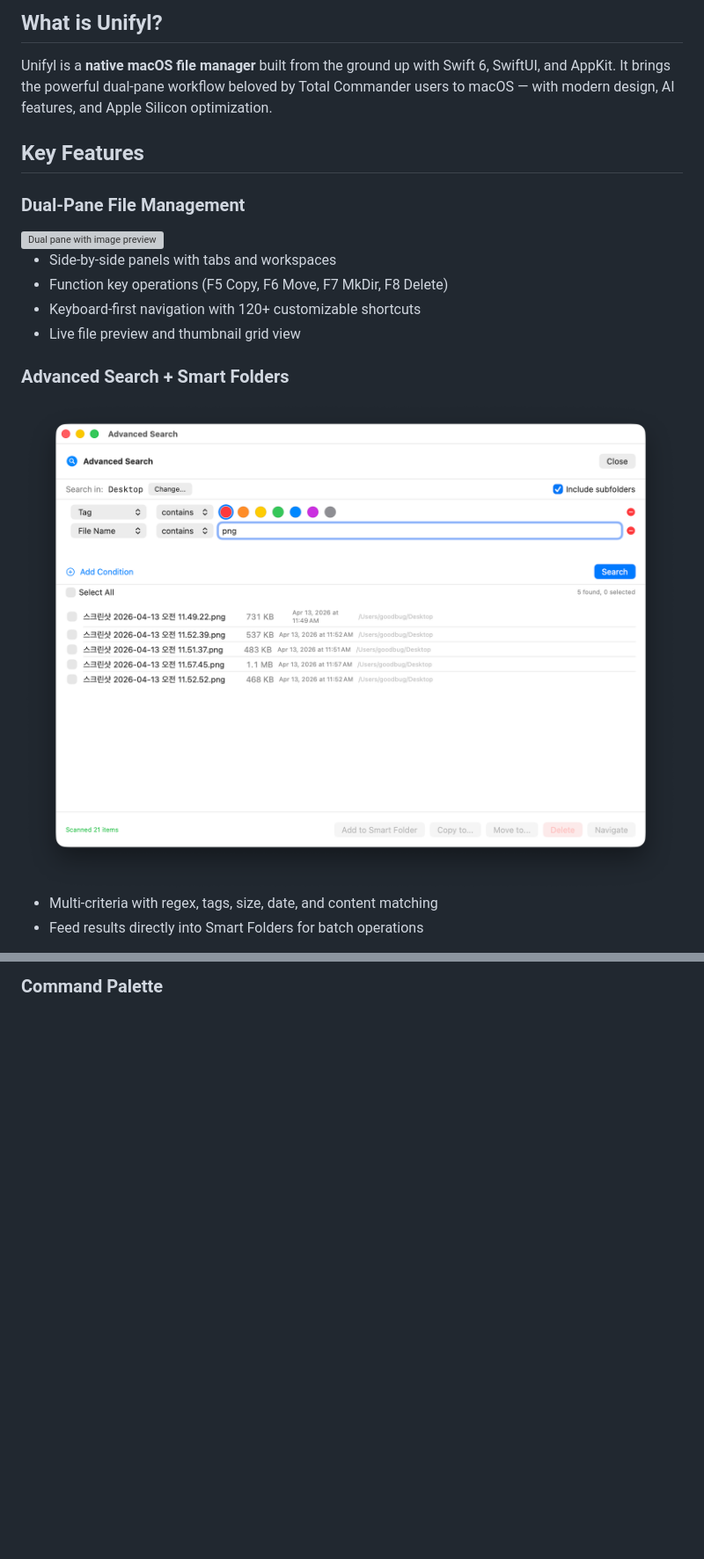
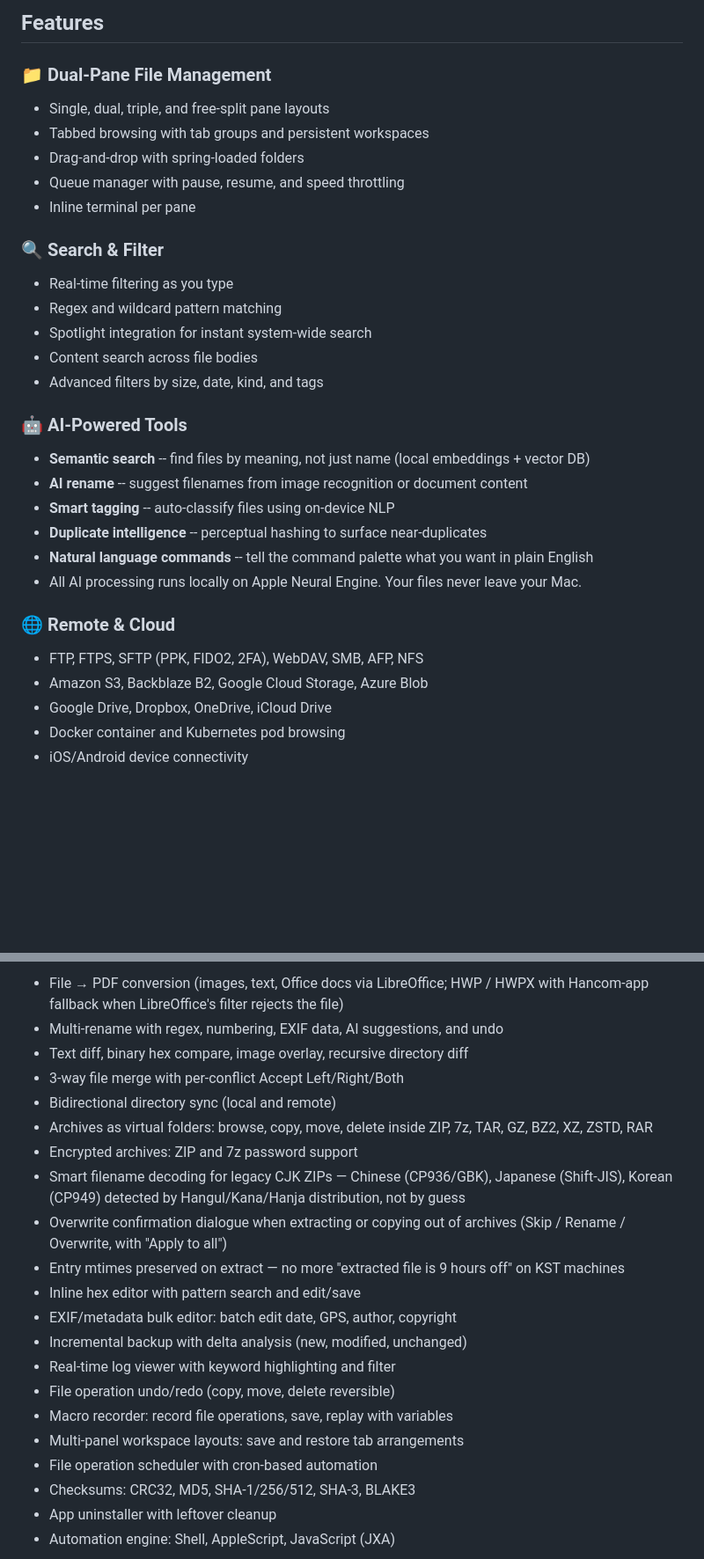
Before and after one commit to goodbug89/Unifyl.app, a Markdown page: README.md, 2 parts joined by grey strips. Shown at 88% size. Rendered like a GitHub page; blank space fills up the shorter version; grey boxes are pictures that could not be loaded.

Commit message:
docs: sync README from upstream (1.1.0 surface)

```diff
--- a/README.md
+++ b/README.md
@@ -44,23 +28,36 @@
 
-## What is Unifyl?
+## Features
 
-Unifyl is a **native macOS file manager** built from the ground up with Swift 6, SwiftUI, and AppKit. It brings the powerful dual-pane workflow beloved by Total Commander users to macOS — with modern design, AI features, and Apple Silicon optimization.
+### :file_folder: Dual-Pane File Management
 
-## Key Features
+- Single, dual, triple, and free-split pane layouts
+- Tabbed browsing with tab groups and persistent workspaces
+- Drag-and-drop with spring-loaded folders
+- Queue manager with pause, resume, and speed throttling
+- Inline terminal per pane
 
-### Dual-Pane File Management
+### :mag: Search & Filter
 
-<img src="docs/screenshots/hero-preview.png" alt="Dual pane with image preview" width="800">
+- Real-time filtering as you type
+- Regex and wildcard pattern matching
+- Spotlight integration for instant system-wide search
+- Content search across file bodies
+- Advanced filters by size, date, kind, and tags
 
-- Side-by-side panels with tabs and workspaces
-- Function key operations (F5 Copy, F6 Move, F7 MkDir, F8 Delete)
-- Keyboard-first navigation with 120+ customizable shortcuts
-- Live file preview and thumbnail grid view
+### :robot: AI-Powered Tools
 
-### Advanced Search + Smart Folders
+- **Semantic search** -- find files by meaning, not just name (local embeddings + vector DB)
+- **AI rename** -- suggest filenames from image recognition or document content
+- **Smart tagging** -- auto-classify files using on-device NLP
+- **Duplicate intelligence** -- perceptual hashing to surface near-duplicates
+- **Natural language commands** -- tell the command palette what you want in plain English
+- All AI processing runs locally on Apple Neural Engine. Your files never leave your Mac.
 
-<img src="docs/screenshots/advanced-search.png" alt="Advanced multi-criteria search" width="800">
+### :globe_with_meridians: Remote & Cloud
 
-- Multi-criteria with regex, tags, size, date, and content matching
-- Feed results directly into Smart Folders for batch operations
+- FTP, FTPS, SFTP (PPK, FIDO2, 2FA), WebDAV, SMB, AFP, NFS
+- Amazon S3, Backblaze B2, Google Cloud Storage, Azure Blob
+- Google Drive, Dropbox, OneDrive, iCloud Drive
+- Docker container and Kubernetes pod browsing
+- iOS/Android device connectivity
 
@@ -68,3 +65,23 @@ Unifyl is a **native macOS file manager** built from the ground up with Swift 6,
 
-### Command Palette
+- File → PDF conversion (images, text, Office docs via LibreOffice; HWP / HWPX with Hancom-app fallback when LibreOffice's filter rejects the file)
+- Multi-rename with regex, numbering, EXIF data, AI suggestions, and undo
+- Text diff, binary hex compare, image overlay, recursive directory diff
+- 3-way file merge with per-conflict Accept Left/Right/Both
+- Bidirectional directory sync (local and remote)
+- Archives as virtual folders: browse, copy, move, delete inside ZIP, 7z, TAR, GZ, BZ2, XZ, ZSTD, RAR
+- Encrypted archives: ZIP and 7z password support
+- Smart filename decoding for legacy CJK ZIPs — Chinese (CP936/GBK), Japanese (Shift-JIS), Korean (CP949) detected by Hangul/Kana/Hanja distribution, not by guess
+- Overwrite confirmation dialogue when extracting or copying out of archives (Skip / Rename / Overwrite, with "Apply to all")
+- Entry mtimes preserved on extract — no more "extracted file is 9 hours off" on KST machines
+- Inline hex editor with pattern search and edit/save
+- EXIF/metadata bulk editor: batch edit date, GPS, author, copyright
+- Incremental backup with delta analysis (new, modified, unchanged)
+- Real-time log viewer with keyword highlighting and filter
+- File operation undo/redo (copy, move, delete reversible)
+- Macro recorder: record file operations, save, replay with variables
+- Multi-panel workspace layouts: save and restore tab arrangements
+- File operation scheduler with cron-based automation
+- Checksums: CRC32, MD5, SHA-1/256/512, SHA-3, BLAKE3
+- App uninstaller with leftover cleanup
+- Automation engine: Shell, AppleScript, JavaScript (JXA)
 
```
Also changed, not shown: other parts of README.md (+159 -118 lines).
